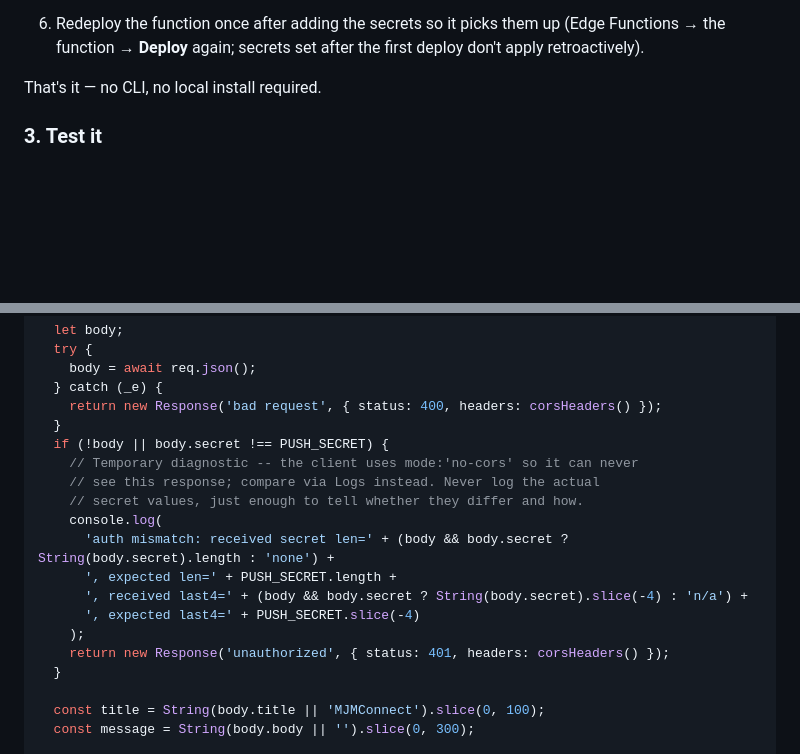
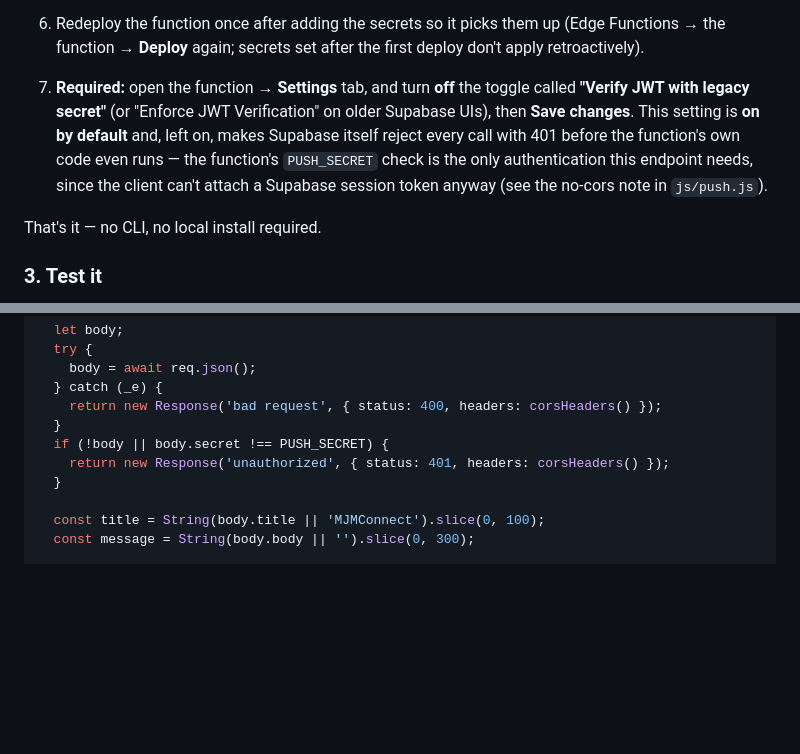
Before and after one commit to aiconnect33-sketch/mjmconnect-app, a Markdown page: docs/push-notifications-setup.md, 2 parts joined by grey strips. Rendered like a GitHub page; blank space fills up the shorter version.

Commit message:
Document required JWT-verification toggle for push Edge Function
Supabase's "Verify JWT with legacy secret" setting is on by default and
was silently rejecting the client's no-cors call with 401 before the
function's own PUSH_SECRET check ever ran (confirmed by empty Logs output
despite the diagnostic logging that's now removed). Turning it off in the
function's Settings tab was the actual fix -- documented as a required
deploy step so it isn't lost.

```diff
--- a/docs/push-notifications-setup.md
+++ b/docs/push-notifications-setup.md
@@ -77,6 +77,14 @@ app was created.
 6. Redeploy the function once after adding the secrets so it picks them up
    (Edge Functions → the function → **Deploy** again; secrets set after the
    first deploy don't apply retroactively).
+7. **Required:** open the function → **Settings** tab, and turn **off**
+   the toggle called **"Verify JWT with legacy secret"** (or "Enforce JWT
+   Verification" on older Supabase UIs), then **Save changes**. This
+   setting is **on by default** and, left on, makes Supabase itself reject
+   every call with 401 before the function's own code even runs — the
+   function's `PUSH_SECRET` check is the only authentication this endpoint
+   needs, since the client can't attach a Supabase session token anyway
+   (see the no-cors note in `js/push.js`).
 
 That's it — no CLI, no local install required.
 
@@ -258,15 +266,6 @@ Deno.serve(async (req) => {
     return new Response('bad request', { status: 400, headers: corsHeaders() });
   }
   if (!body || body.secret !== PUSH_SECRET) {
-    // Temporary diagnostic -- the client uses mode:'no-cors' so it can never
-    // see this response; compare via Logs instead. Never log the actual
-    // secret values, just enough to tell whether they differ and how.
-    console.log(
-      'auth mismatch: received secret len=' + (body && body.secret ? String(body.secret).length : 'none') +
-      ', expected len=' + PUSH_SECRET.length +
-      ', received last4=' + (body && body.secret ? String(body.secret).slice(-4) : 'n/a') +
-      ', expected last4=' + PUSH_SECRET.slice(-4)
-    );
     return new Response('unauthorized', { status: 401, headers: corsHeaders() });
   }
 
```
